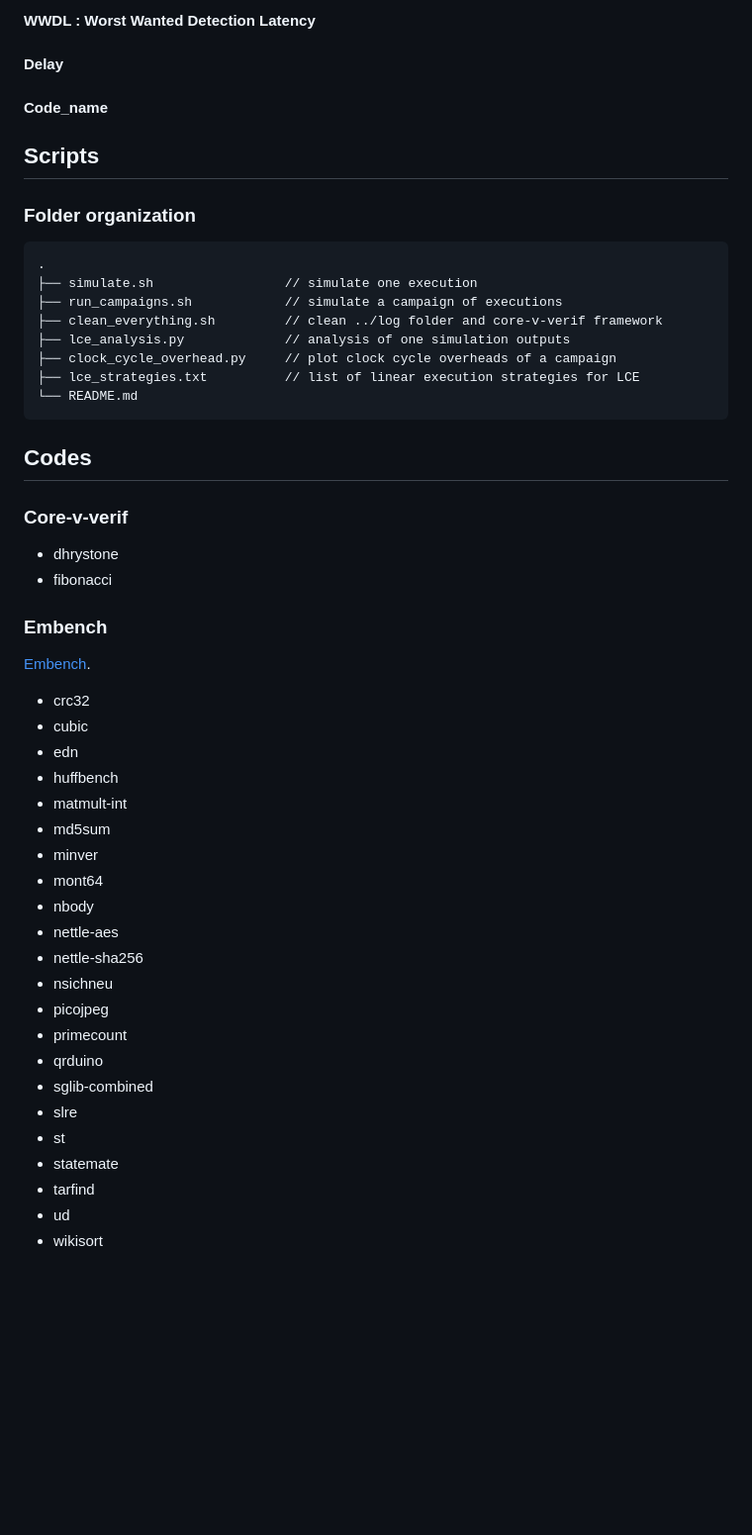
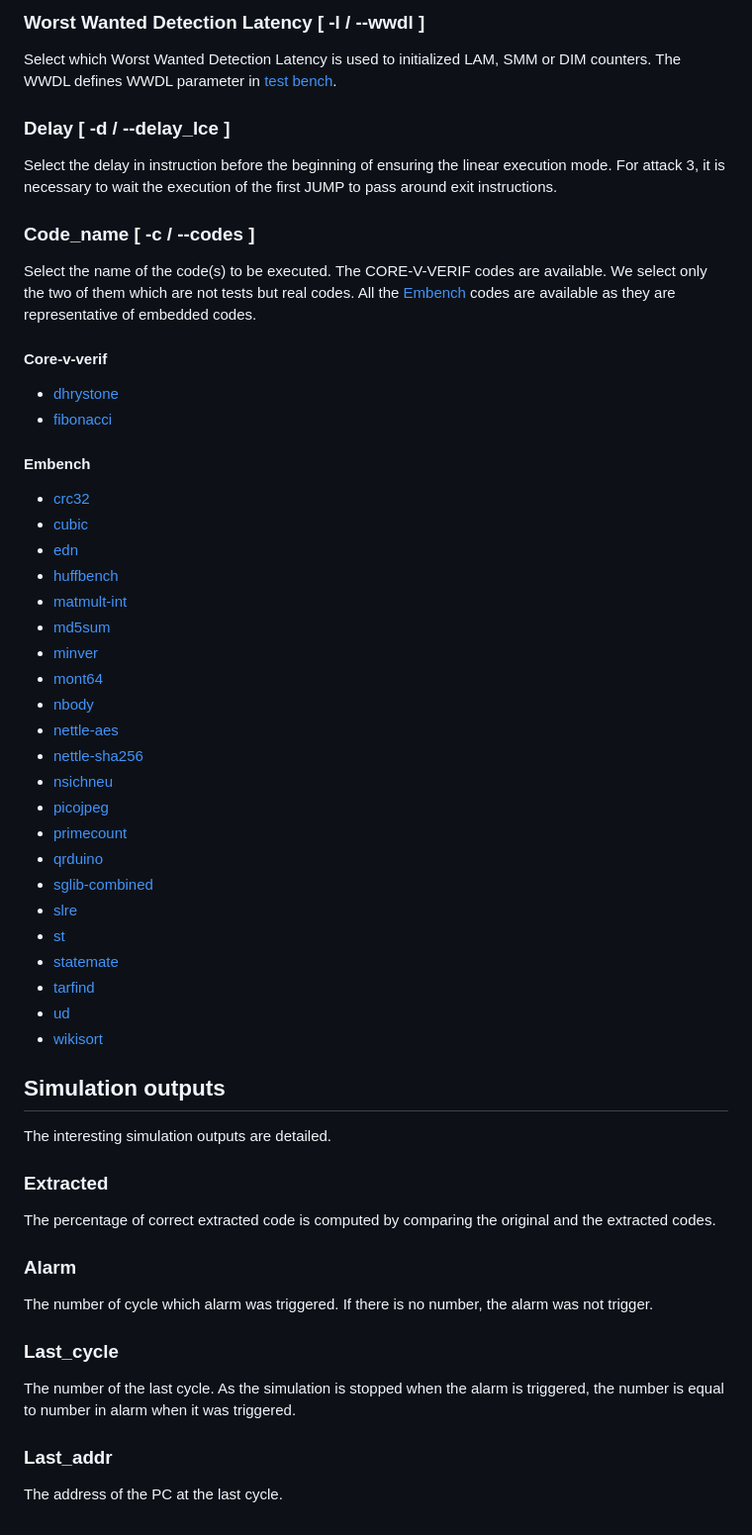
Before and after one commit to theophile-gousselot/linear_code_extraction, a Markdown page: simulation/scripts/README.md, the part around the change printed below. Shown: that part at 99% size. GitHub-like rendering; blank space fills up the shorter version.

Commit message:
[DOC] Update README by giving more detail about scripts

````diff
--- a/simulation/scripts/README.md
+++ b/simulation/scripts/README.md
@@ -119,58 +143,56 @@ Three different strategies lead to a linear execution.
 
 
-#### WWDL : Worst Wanted Detection Latency
-
-#### Delay
-
-#### Code_name
+### Worst Wanted Detection Latency [ -l / --wwdl ]
+Select which Worst Wanted Detection Latency is used to initialized LAM, SMM or DIM counters. The WWDL defines WWDL parameter in [test bench](https://github.com/anonymous-submission002/linear_code_extraction/blob/main/simulation/core-v-verif/cv32e40p/tb/core/tb_top_verilator.sv#L206).
 
 
+### Delay [ -d / --delay_lce ]
+Select the delay in instruction before the beginning of ensuring the linear execution mode. For attack 3, it is necessary to wait the execution of the first JUMP to pass around exit instructions.
+
+### Code_name [ -c / --codes ]
+Select the name of the code(s) to be executed. The CORE-V-VERIF codes are available. We select only the two of them which are not tests but real codes. All the [Embench](https://github.com/embench/embench-iot) codes are available as they are representative of embedded codes.
+
+#### Core-v-verif
+- [dhrystone](../core-v-verif/cv32e40p/tests/programs/custom/dhrystone)
+- [fibonacci](../core-v-verif/cv32e40p/tests/programs/custom/fibonacci)
+
+#### Embench
+- [crc32](../core-v-verif/cv32e40p/tests/programs/custom/crc32)
+- [cubic](../core-v-verif/cv32e40p/tests/programs/custom/cubic)
+- [edn](../core-v-verif/cv32e40p/tests/programs/custom/edn)
+- [huffbench](../core-v-verif/cv32e40p/tests/programs/custom/huffbench)
+- [matmult-int](../core-v-verif/cv32e40p/tests/programs/custom/matmult-int)
+- [md5sum](../core-v-verif/cv32e40p/tests/programs/custom/md5sum)
+- [minver](../core-v-verif/cv32e40p/tests/programs/custom/minver)
+- [mont64](../core-v-verif/cv32e40p/tests/programs/custom/mont64)
+- [nbody](../core-v-verif/cv32e40p/tests/programs/custom/nbody)
+- [nettle-aes](../core-v-verif/cv32e40p/tests/programs/custom/nettle-aes)
+- [nettle-sha256](../core-v-verif/cv32e40p/tests/programs/custom/nettle-sha256)
+- [nsichneu](../core-v-verif/cv32e40p/tests/programs/custom/nsichneu)
+- [picojpeg](../core-v-verif/cv32e40p/tests/programs/custom/picojpeg)
+- [primecount](../core-v-verif/cv32e40p/tests/programs/custom/primecount)
+- [qrduino](../core-v-verif/cv32e40p/tests/programs/custom/qrduino)
+- [sglib-combined](../core-v-verif/cv32e40p/tests/programs/custom/sglib-combined)
+- [slre](../core-v-verif/cv32e40p/tests/programs/custom/slre)
+- [st](../core-v-verif/cv32e40p/tests/programs/custom/st)
+- [statemate](../core-v-verif/cv32e40p/tests/programs/custom/statemate)
+- [tarfind](../core-v-verif/cv32e40p/tests/programs/custom/tarfind)
+- [ud](../core-v-verif/cv32e40p/tests/programs/custom/ud)
+- [wikisort](../core-v-verif/cv32e40p/tests/programs/custom/wikisort)
 
 
-## Scripts
+## Simulation outputs
 
-### Folder organization
-```
-.
-├── simulate.sh                 // simulate one execution
-├── run_campaigns.sh            // simulate a campaign of executions
-├── clean_everything.sh         // clean ../log folder and core-v-verif framework
-├── lce_analysis.py             // analysis of one simulation outputs
-├── clock_cycle_overhead.py     // plot clock cycle overheads of a campaign
-├── lce_strategies.txt          // list of linear execution strategies for LCE
-└── README.md
-```
+The interesting simulation outputs are detailed.
 
+### Extracted
+The percentage of correct extracted code is computed by comparing the original and the extracted codes.
 
+### Alarm
+The number of cycle which alarm was triggered. If there is no number, the alarm was not trigger.
 
-## Codes
-### Core-v-verif
-- dhrystone
-- fibonacci
+### Last_cycle
+The number of the last cycle. As the simulation is stopped when the alarm is triggered, the number is equal to number in alarm when it was triggered.
 
-### Embench
-
-[Embench](https://github.com/embench/embench-iot).
-
-- crc32
-- cubic
-- edn
-- huffbench
-- matmult-int
-- md5sum
-- minver
-- mont64
-- nbody
-- nettle-aes
-- nettle-sha256
-- nsichneu
-- picojpeg
-- primecount
-- qrduino
-- sglib-combined
-- slre
-- st
-- statemate
-- tarfind
-- ud
-- wikisort
+### Last_addr
+The address of the PC at the last cycle.
````
Also changed, not shown: other parts of simulation/scripts/README.md (+52 -28 lines), README.md (+2 -2 lines), simulation/README.md (+4 -4 lines), doc/diagrams_rtl_simulation_overhead.jpg (added).
